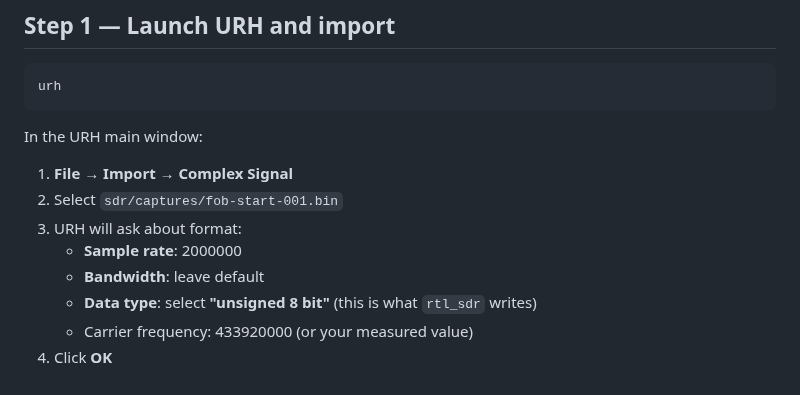
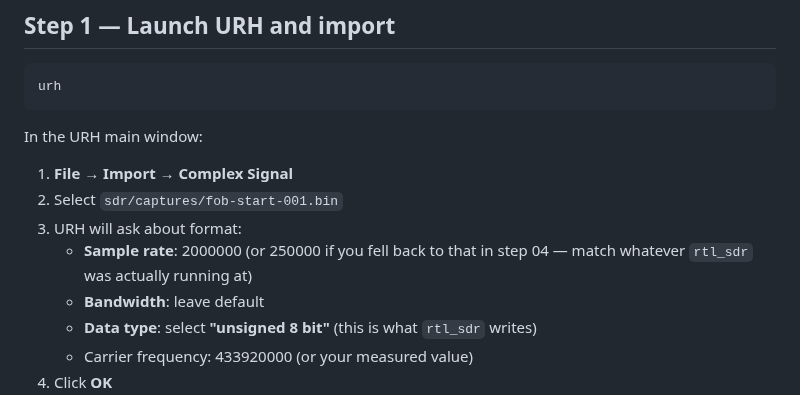
Before and after one commit to SixOfFive/2009_kia_spectra, a Markdown page: sdr/05-urh-analysis.md, the part around the change. Drawn GitHub-style.

Commit message:
sdr/05: match URH sample rate to whatever rtl_sdr captured at
Follow-up to f0bae96 which added the 250 kSps fallback in step 04 but
missed the matching note in step 05.

Co-Authored-By: Claude Opus 4.7 (1M context) <noreply@anthropic.com>

```diff
--- a/sdr/05-urh-analysis.md
+++ b/sdr/05-urh-analysis.md
@@ -21,7 +21,7 @@ In the URH main window:
 1. **File → Import → Complex Signal**
 2. Select `sdr/captures/fob-start-001.bin`
 3. URH will ask about format:
-   - **Sample rate**: 2000000
+   - **Sample rate**: 2000000 (or 250000 if you fell back to that in step 04 — match whatever `rtl_sdr` was actually running at)
    - **Bandwidth**: leave default
    - **Data type**: select **"unsigned 8 bit"** (this is what `rtl_sdr` writes)
    - Carrier frequency: 433920000 (or your measured value)
```
